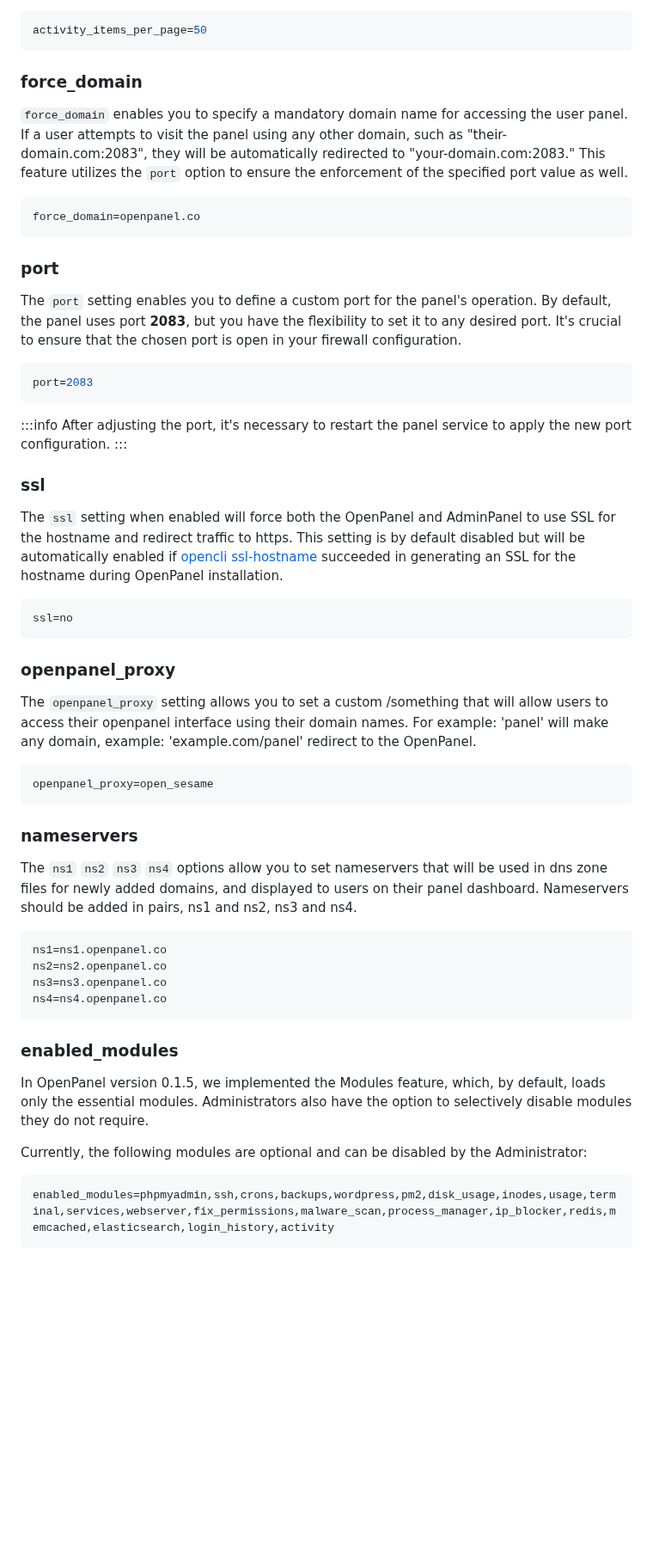
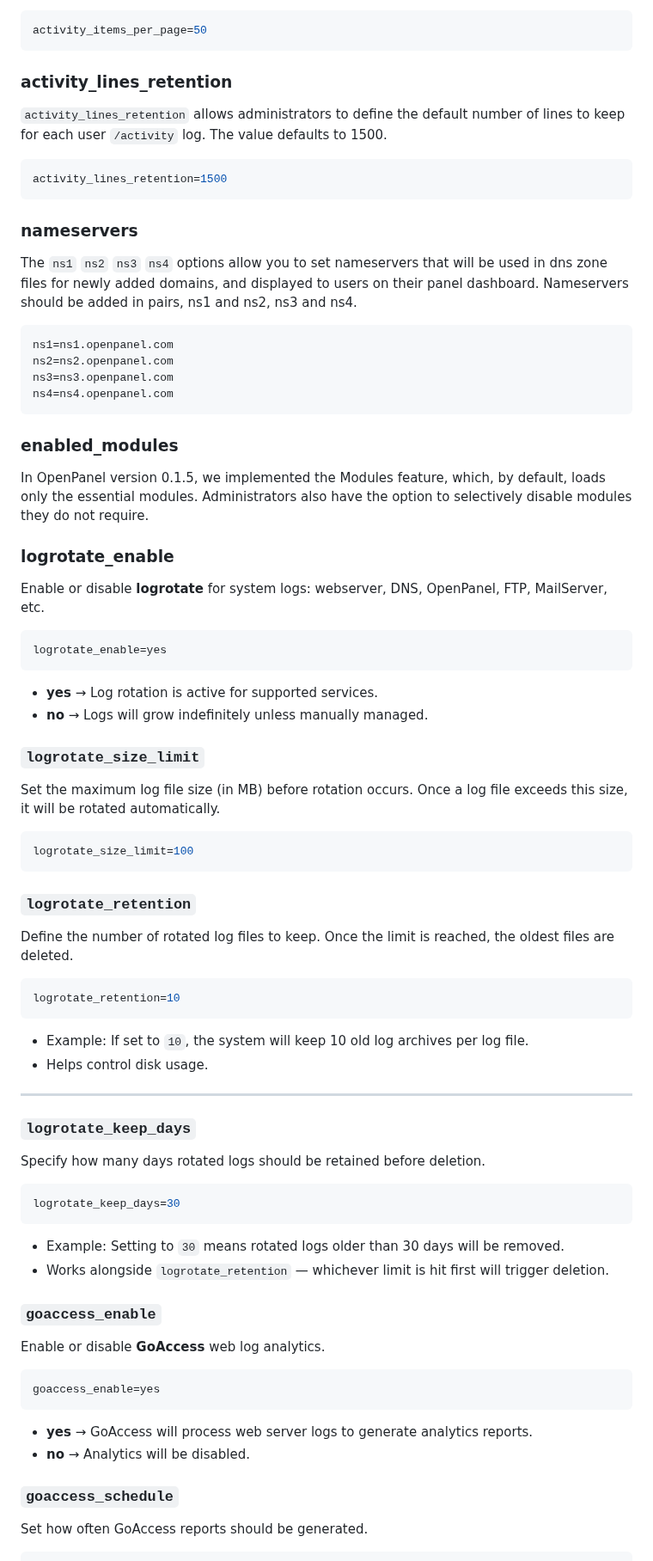
Before and after one commit to stefanpejcic/dev.openpanel.com, a Markdown page: docs/cli/config.md, the part around one of its changes. Shown at 86% size. Drawn GitHub-style; blank space fills up the shorter version.

````diff
--- a/docs/cli/config.md
+++ b/docs/cli/config.md
@@ -314,43 +240,12 @@ logout_url=https://google.com
 activity_items_per_page=50
 ```
 
-### force_domain
+### activity_lines_retention
 
-`force_domain` enables you to specify a mandatory domain name for accessing the user panel. If a user attempts to visit the panel using any other domain, such as "their-domain.com:2083", they will be automatically redirected to "your-domain.com:2083." This feature utilizes the `port` option to ensure the enforcement of the specified port value as well.
-
+`activity_lines_retention` allows administrators to define the default number of lines to keep for each user `/activity` log. The value defaults to 1500.
 
 ```bash
-force_domain=openpanel.co
-```
-
-### port
-
-The `port` setting enables you to define a custom port for the panel's operation. By default, the panel uses port **2083**, but you have the flexibility to set it to any desired port.
-It's crucial to ensure that the chosen port is open in your firewall configuration.
-
-```bash
-port=2083
-```
-
-:::info
-After adjusting the port, it's necessary to restart the panel service to apply the new port configuration.
-:::
-
-
-### ssl
-
-The `ssl` setting when enabled will force both the OpenPanel and AdminPanel to use SSL for the hostname and redirect traffic to https. This setting is by default disabled but will be automatically enabled if [opencli ssl-hostname](#hostname) succeeded in generating an SSL for the hostname during OpenPanel installation.
-
-```bash
-ssl=no
-```
-
-### openpanel_proxy
-
-The `openpanel_proxy` setting allows you to set a custom /something that will allow users to access their openpanel interface using their domain names. For example: 'panel' will make any domain, example: 'example.com/panel' redirect to the OpenPanel.
-
-```bash
-openpanel_proxy=open_sesame
+activity_lines_retention=1500
 ```
 
 ### nameservers
@@ -359,17 +254,66 @@ The `ns1` `ns2` `ns3` `ns4` options allow you to set nameservers that will be us
 Nameservers should be added in pairs, ns1 and ns2, ns3 and ns4.
 
 ```bash
-ns1=ns1.openpanel.co
-ns2=ns2.openpanel.co
-ns3=ns3.openpanel.co
-ns4=ns4.openpanel.co
+ns1=ns1.openpanel.com
+ns2=ns2.openpanel.com
+ns3=ns3.openpanel.com
+ns4=ns4.openpanel.com
 ```
 
 ### enabled_modules
 
 In OpenPanel version 0.1.5, we implemented the Modules feature, which, by default, loads only the essential modules. Administrators also have the option to selectively disable modules they do not require.
 
-Currently, the following modules are optional and can be disabled by the Administrator:
+
+### logrotate_enable
+Enable or disable **logrotate** for system logs: webserver, DNS, OpenPanel, FTP, MailServer, etc.
 ```bash
-enabled_modules=phpmyadmin,ssh,crons,backups,wordpress,pm2,disk_usage,inodes,usage,terminal,services,webserver,fix_permissions,malware_scan,process_manager,ip_blocker,redis,memcached,elasticsearch,login_history,activity
+logrotate_enable=yes
 ```
+
+* **yes** → Log rotation is active for supported services.
+* **no** → Logs will grow indefinitely unless manually managed.
+
+### `logrotate_size_limit`
+Set the maximum log file size (in MB) before rotation occurs. Once a log file exceeds this size, it will be rotated automatically.
+
+```bash
+logrotate_size_limit=100
+```
+
+### `logrotate_retention`
+Define the number of rotated log files to keep. Once the limit is reached, the oldest files are deleted.
+```bash
+logrotate_retention=10
+```
+
+* Example: If set to `10`, the system will keep 10 old log archives per log file.
+* Helps control disk usage.
+
+---
+
+### `logrotate_keep_days`
+Specify how many days rotated logs should be retained before deletion.
+```bash
+logrotate_keep_days=30
+```
+
+* Example: Setting to `30` means rotated logs older than 30 days will be removed.
+* Works alongside `logrotate_retention` — whichever limit is hit first will trigger deletion.
+
+
+### `goaccess_enable`
+
+Enable or disable **GoAccess** web log analytics.
+
+```bash
+goaccess_enable=yes
+```
+
+* **yes** → GoAccess will process web server logs to generate analytics reports.
+* **no** → Analytics will be disabled.
+
+### `goaccess_schedule`
+
+Set how often GoAccess reports should be generated.
+
````
Also changed, not shown: other parts of docs/cli/config.md (+87 -105 lines).
